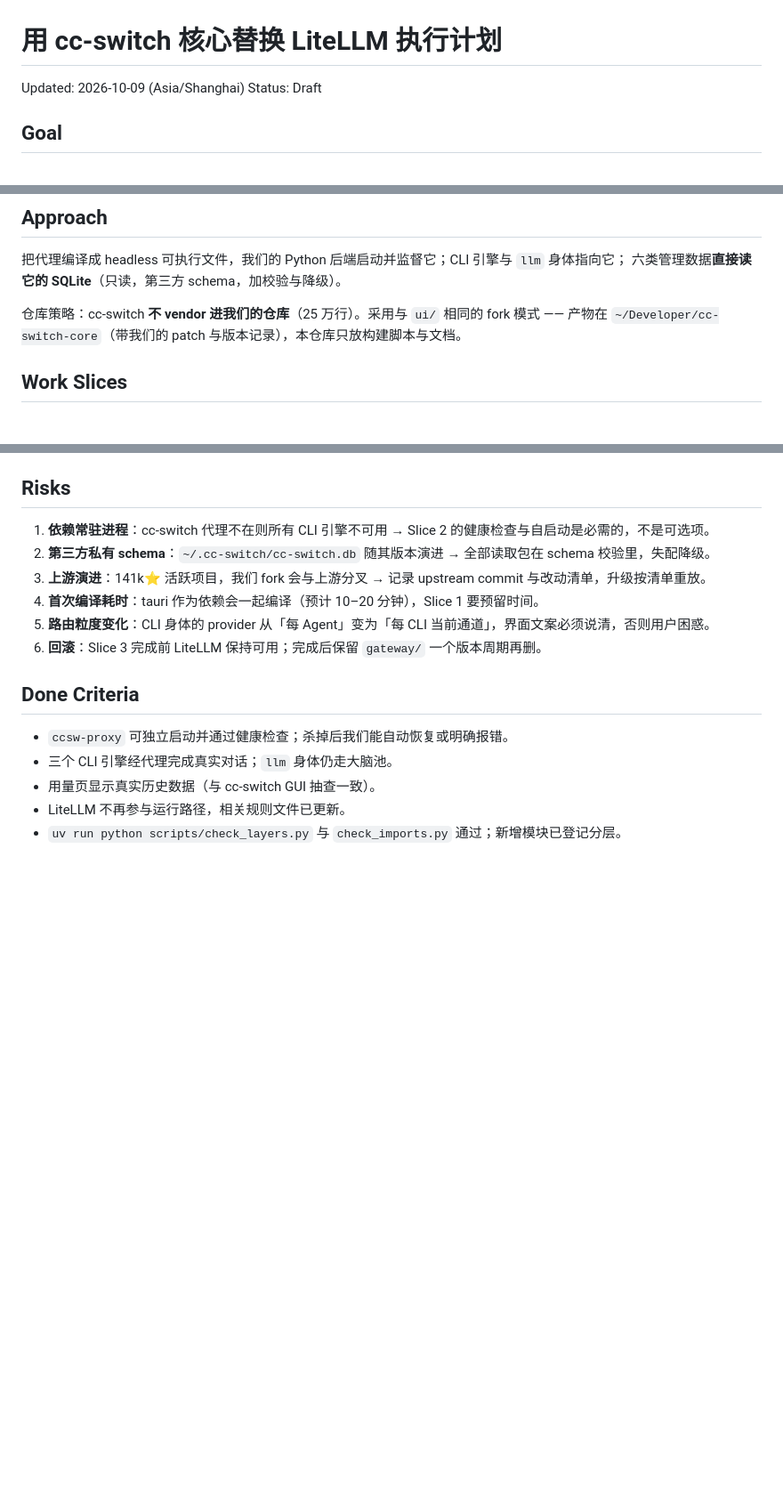
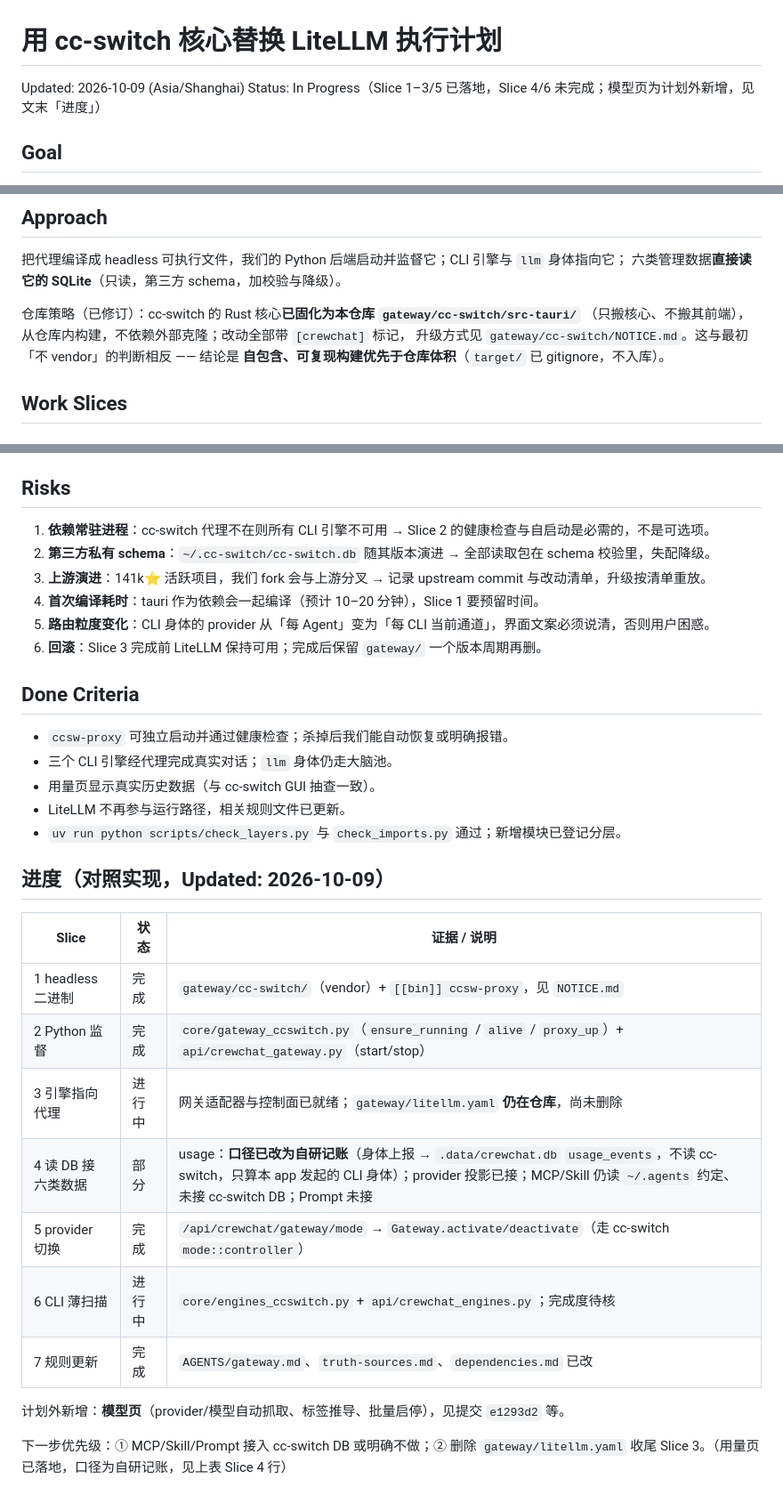
Before and after one commit to pengtao199/CrewChat, a Markdown page: docs/plans/cc-switch-core-integration.md, 3 parts joined by grey strips. Shown at 89% size. Drawn GitHub-style; blank space fills up the shorter version.

Commit message:
docs: add README and plan index; sync cc-switch plan status

```diff
--- a/docs/plans/cc-switch-core-integration.md
+++ b/docs/plans/cc-switch-core-integration.md
@@ -1,7 +1,7 @@
 # 用 cc-switch 核心替换 LiteLLM 执行计划
 
 Updated: 2026-10-09 (Asia/Shanghai)
-Status: Draft
+Status: In Progress（Slice 1–3/5 已落地，Slice 4/6 未完成；模型页为计划外新增，见文末「进度」）
 
 ## Goal
 
@@ -48,8 +48,10 @@ provider / MCP / Skill / Prompt / 用量数据接入我们的 app。我们的三
 把代理编译成 headless 可执行文件，我们的 Python 后端启动并监督它；CLI 引擎与 `llm` 身体指向它；
 六类管理数据**直接读它的 SQLite**（只读，第三方 schema，加校验与降级）。
 
-仓库策略：cc-switch **不 vendor 进我们的仓库**（25 万行）。采用与 `ui/` 相同的 fork 模式 ——
-产物在 `~/Developer/cc-switch-core`（带我们的 patch 与版本记录），本仓库只放构建脚本与文档。
+仓库策略（已修订）：cc-switch 的 Rust 核心**已固化为本仓库 `gateway/cc-switch/src-tauri/`**
+（只搬核心、不搬其前端），从仓库内构建，不依赖外部克隆；改动全部带 `[crewchat]` 标记，
+升级方式见 `gateway/cc-switch/NOTICE.md`。这与最初「不 vendor」的判断相反 —— 结论是
+**自包含、可复现构建优先于仓库体积**（`target/` 已 gitignore，不入库）。
 
 ## Work Slices
 
@@ -142,3 +144,19 @@ provider / MCP / Skill / Prompt / 用量数据接入我们的 app。我们的三
 - 用量页显示真实历史数据（与 cc-switch GUI 抽查一致）。
 - LiteLLM 不再参与运行路径，相关规则文件已更新。
 - `uv run python scripts/check_layers.py` 与 `check_imports.py` 通过；新增模块已登记分层。
+
+## 进度（对照实现，Updated: 2026-10-09）
+
+| Slice | 状态 | 证据 / 说明 |
+| --- | --- | --- |
+| 1 headless 二进制 | 完成 | `gateway/cc-switch/`（vendor）+ `[[bin]] ccsw-proxy`，见 `NOTICE.md` |
+| 2 Python 监督 | 完成 | `core/gateway_ccswitch.py`（`ensure_running` / `alive` / `proxy_up`）+ `api/crewchat_gateway.py`（start/stop） |
+| 3 引擎指向代理 | 进行中 | 网关适配器与控制面已就绪；`gateway/litellm.yaml` **仍在仓库**，尚未删除 |
+| 4 读 DB 接六类数据 | 部分 | usage：**口径已改为自研记账**（身体上报 → `.data/crewchat.db` `usage_events`，不读 cc-switch，只算本 app 发起的 CLI 身体）；provider 投影已接；MCP/Skill 仍读 `~/.agents` 约定、未接 cc-switch DB；Prompt 未接 |
+| 5 provider 切换 | 完成 | `/api/crewchat/gateway/mode` → `Gateway.activate/deactivate`（走 cc-switch `mode::controller`） |
+| 6 CLI 薄扫描 | 进行中 | `core/engines_ccswitch.py` + `api/crewchat_engines.py`；完成度待核 |
+| 7 规则更新 | 完成 | `AGENTS/gateway.md`、`truth-sources.md`、`dependencies.md` 已改 |
+
+计划外新增：**模型页**（provider/模型自动抓取、标签推导、批量启停），见提交 `e1293d2` 等。
+
+下一步优先级：① MCP/Skill/Prompt 接入 cc-switch DB 或明确不做；② 删除 `gateway/litellm.yaml` 收尾 Slice 3。（用量页已落地，口径为自研记账，见上表 Slice 4 行）
```
Also changed, not shown: README.md (+43 -0 lines), docs/plans/README.md (added, +7 -0 lines).
